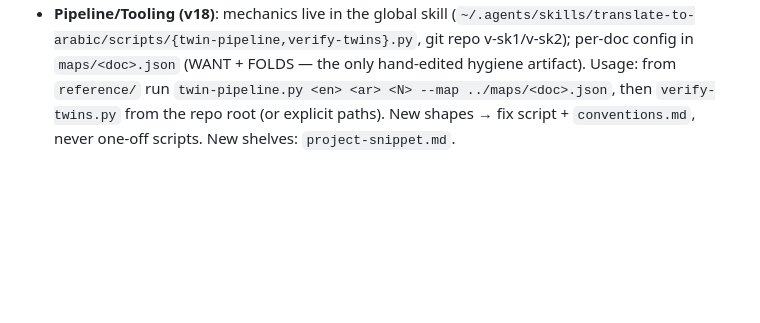
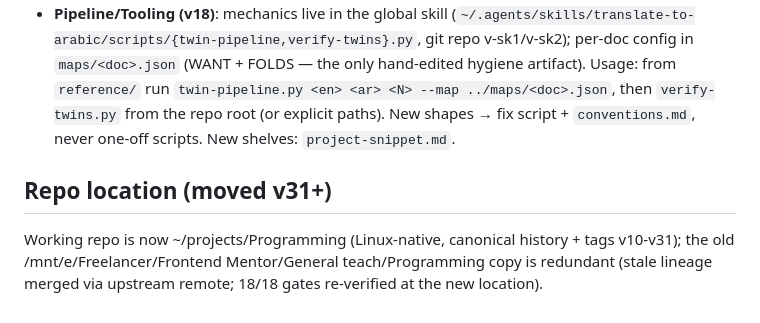
Before and after one commit to bedo22/Programming, a Markdown page: PROGRESS.md, the part around the change. Rendered like a GitHub page; blank space fills up the shorter version.

Commit message:
Note: repo relocated to ~/projects/Programming (Linux-native); /mnt/e copy redundant; 18/18 re-verified after sync

```diff
--- a/PROGRESS.md
+++ b/PROGRESS.md
@@ -69,3 +69,5 @@ Per-doc gates (translate-to-arabic skill): run `scripts/verify-twins.py <doc>`
 - **AR how-developers ratio 1.17** — verbose twin style (band 0.75–0.97); density audit before final pass, don't rewrite yet.
 - **Hygiene debt — final-pass sweep (v18 battery)**: cs-and-software-engineering (46 numerals + §1–§9 both twins; facts were fixed at v10 without hygiene), glossary (§0–§9 both twins), react-2024-and-beyond (54 numerals + §1–§8 both twins), problem-solving (h3 «7a. Choosing the data structure» + «7b. Paradigm recognition» in both twins), ui-ux-web-design (AR h2s «8b.–8d.» still numbered). Each = pipeline run with its map (maps exist for 6 docs; make maps for these five at their pass). Ratio exceptions recorded in the script: version-control 0.40 (canonical measure of the terse twin), how-developers 1.17, cs-and-se 0.98, glossary 0.99, problem-solving 0.70 — density audits pending, not rewrite triggers.
 - **Pipeline/Tooling (v18)**: mechanics live in the global skill (`~/.agents/skills/translate-to-arabic/scripts/{twin-pipeline,verify-twins}.py`, git repo v-sk1/v-sk2); per-doc config in `maps/<doc>.json` (WANT + FOLDS — the only hand-edited hygiene artifact). Usage: from `reference/` run `twin-pipeline.py <en> <ar> <N> --map ../maps/<doc>.json`, then `verify-twins.py` from the repo root (or explicit paths). New shapes → fix script + `conventions.md`, never one-off scripts. New shelves: `project-snippet.md`.
+## Repo location (moved v31+)
+Working repo is now ~/projects/Programming (Linux-native, canonical history + tags v10-v31); the old /mnt/e/Freelancer/Frontend Mentor/General teach/Programming copy is redundant (stale lineage merged via upstream remote; 18/18 gates re-verified at the new location).
```
